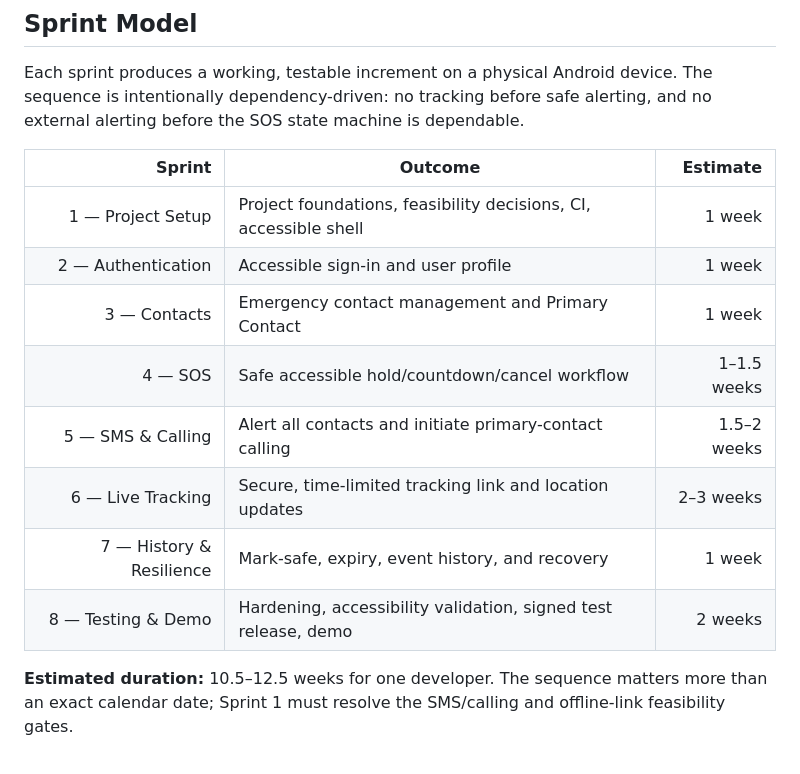
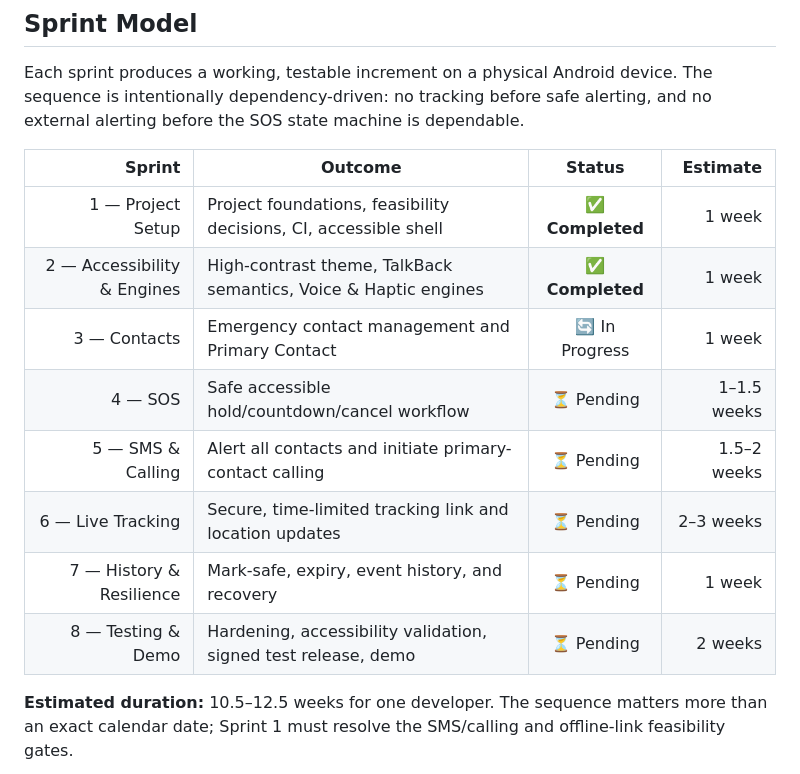
Before and after one commit to KevinGeorge100/KAAVAL, a Markdown page: docs/engineering/SPRINTS.md, the part around the change. Rendered like a GitHub page.

Commit message:
docs(sprints): update Sprint 1 and Sprint 2 completion status (closes #1, #2)

```diff
--- a/docs/engineering/SPRINTS.md
+++ b/docs/engineering/SPRINTS.md
@@ -8,16 +8,16 @@
 
 Each sprint produces a working, testable increment on a physical Android device. The sequence is intentionally dependency-driven: no tracking before safe alerting, and no external alerting before the SOS state machine is dependable.
 
-| Sprint | Outcome | Estimate |
-|---:|---|---:|
-| 1 — Project Setup | Project foundations, feasibility decisions, CI, accessible shell | 1 week |
-| 2 — Authentication | Accessible sign-in and user profile | 1 week |
-| 3 — Contacts | Emergency contact management and Primary Contact | 1 week |
-| 4 — SOS | Safe accessible hold/countdown/cancel workflow | 1–1.5 weeks |
-| 5 — SMS & Calling | Alert all contacts and initiate primary-contact calling | 1.5–2 weeks |
-| 6 — Live Tracking | Secure, time-limited tracking link and location updates | 2–3 weeks |
-| 7 — History & Resilience | Mark-safe, expiry, event history, and recovery | 1 week |
-| 8 — Testing & Demo | Hardening, accessibility validation, signed test release, demo | 2 weeks |
+| Sprint | Outcome | Status | Estimate |
+|---:|---|:---:|---:|
+| 1 — Project Setup | Project foundations, feasibility decisions, CI, accessible shell | ✅ **Completed** | 1 week |
+| 2 — Accessibility & Engines | High-contrast theme, TalkBack semantics, Voice & Haptic engines | ✅ **Completed** | 1 week |
+| 3 — Contacts | Emergency contact management and Primary Contact | 🔄 In Progress | 1 week |
+| 4 — SOS | Safe accessible hold/countdown/cancel workflow | ⏳ Pending | 1–1.5 weeks |
+| 5 — SMS & Calling | Alert all contacts and initiate primary-contact calling | ⏳ Pending | 1.5–2 weeks |
+| 6 — Live Tracking | Secure, time-limited tracking link and location updates | ⏳ Pending | 2–3 weeks |
+| 7 — History & Resilience | Mark-safe, expiry, event history, and recovery | ⏳ Pending | 1 week |
+| 8 — Testing & Demo | Hardening, accessibility validation, signed test release, demo | ⏳ Pending | 2 weeks |
 
 **Estimated duration:** 10.5–12.5 weeks for one developer. The sequence matters more than an exact calendar date; Sprint 1 must resolve the SMS/calling and offline-link feasibility gates.
 
```
